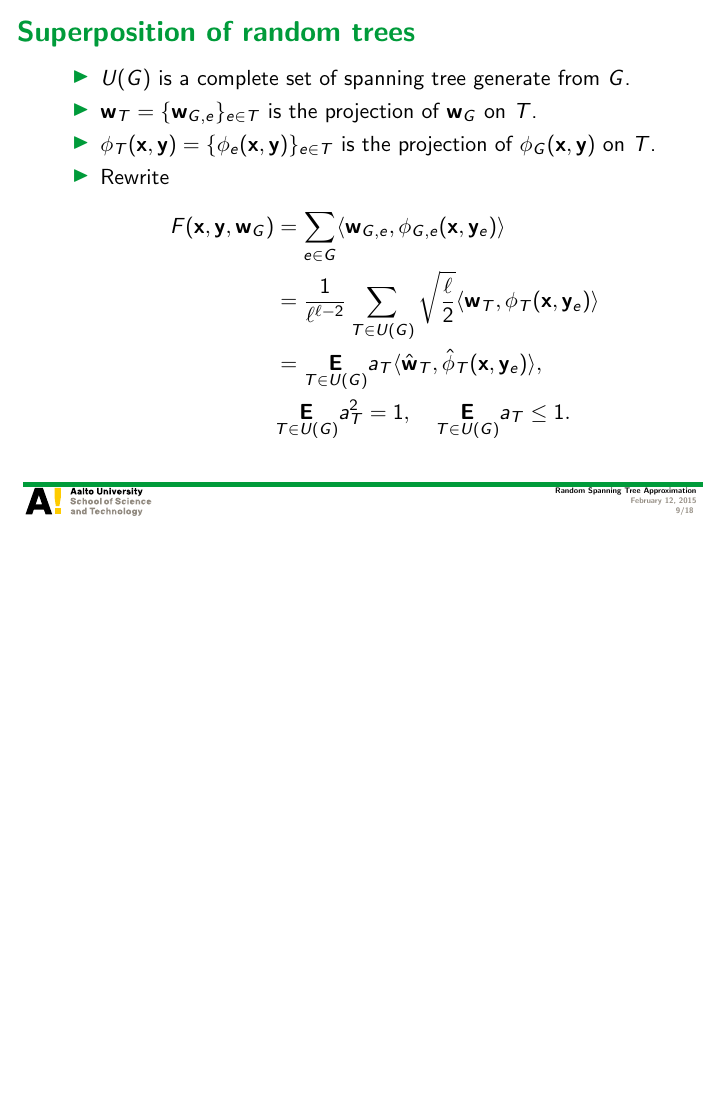
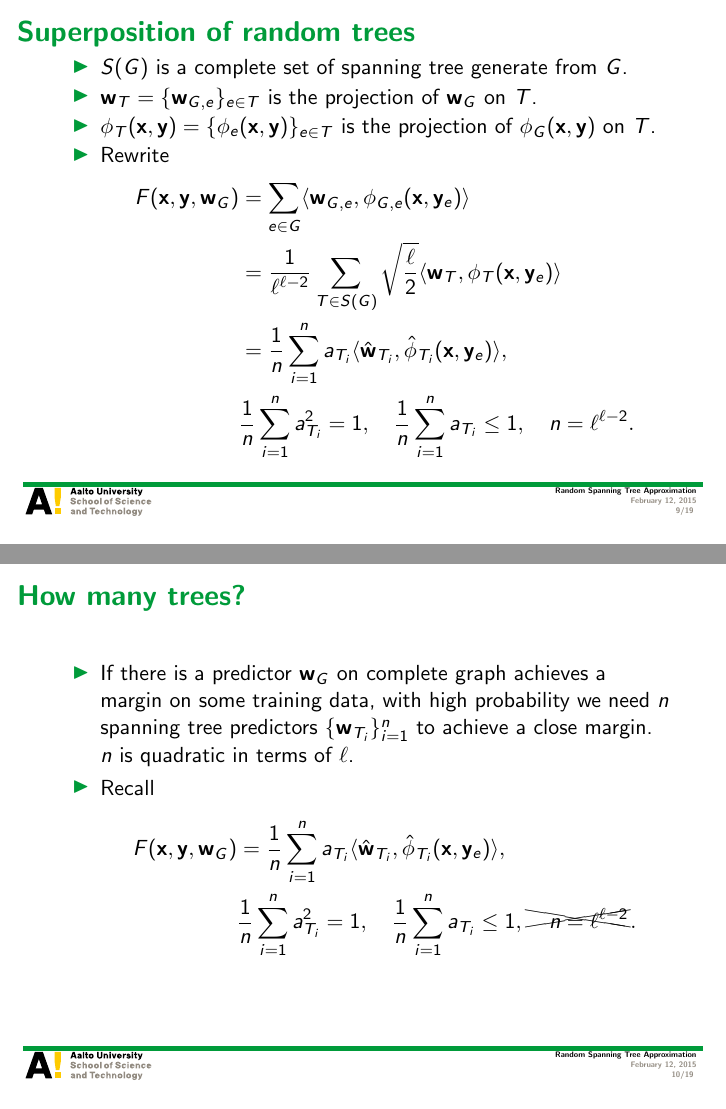
Before and after one commit to hongyusu/Posters_and_Presentations, LaTeX slides (group_meeting_20150213/example.tex, which reads group_meeting_20150213/slide_macro_su.tex): page 9 of 18 before the commit and pages 9 and 10 of 19 after it, the two joined at a grey line, the shorter picture padded with empty space. Compiled offline with pdfLaTeX.

Commit message:
working in progress

```diff
--- a/group_meeting_20150213/example.tex
+++ b/group_meeting_20150213/example.tex
@@ -182,18 +182,32 @@ Aalto University
 %
 \begin{frame}{Superposition of random trees}
 	\begin{itemize}
-		\item $U(G)$ is a complete set of spanning tree generate from $G$.
+		\item $S(G)$ is a complete set of spanning tree generate from $G$.
 		\item $\vw_{T}=\{\vw_{G,e}\}_{e\in T}$ is the projection of $\vw_G$ on $T$.
 		\item $\phi_T(\vx,\vy)=\{\phi_e(\vx,\vy)\}_{e\in T}$ is the projection of $\phi_G(\vx,\vy)$ on $T$.
 		\item Rewrite
 		\begin{align*}
 			F(\vx,\vy,\vw_G) &= \sum_{e\in G}\ip{\vw_{G,e}}{\phi_{G,e}(\vx,\vy_e)} \\
-			& = \frac{1}{\ell^{\ell-2}}\sum_{T\in U(G)}\sqrt{\frac{\ell}{2}}\ip{\vw_{T}}{\phi_{T}(\vx,\vy_e)}\\
-			& = \esp{T\in U(G)}a_{T}\ip{\hat{\vw}_{T}}{\hat{\phi}_{T}(\vx,\vy_e)},\\
-			&\esp{T\in U(G)} a_T^2=1, \quad 	\esp{T\in U(G)} a_T\le1.
+			& = \frac{1}{\ell^{\ell-2}}\sum_{T\in S(G)}\sqrt{\frac{\ell}{2}}\ip{\vw_{T}}{\phi_{T}(\vx,\vy_e)}\\
+			& = \frac{1}{n}\sum_{i = 1}^{n}a_{T_i}\ip{\hat{\vw}_{T_i}}{\hat{\phi}_{T_i}(\vx,\vy_e)},\\
+			& \frac{1}{n}\sum_{i = 1}^{n}a_{T_i}^2=1, \quad 	\frac{1}{n}\sum_{i = 1}^{n}a_{T_i}\le1, \quad n=\ell^{\ell-2}.
 		\end{align*}
 	\end{itemize}
 \end{frame}
+
+
+%
+\begin{frame}{How many trees?}
+	\begin{itemize}
+		\item If there is a predictor $\vw_G$ on complete graph achieves a margin on some training data, with high probability we need $n$ spanning tree predictors $\{\vw_{T_i}\}_{i=1}^n$ to achieve a close margin. $n$ is quadratic in terms of $\ell$.
+		\item Recall
+		\begin{align*}
+			F(\vx,\vy,\vw_G) &= \frac{1}{n}\sum_{i = 1}^{n}a_{T_i}\ip{\hat{\vw}_{T_i}}{\hat{\phi}_{T_i}(\vx,\vy_e)},\\
+			& \frac{1}{n}\sum_{i = 1}^{n}a_{T_i}^2=1, \quad 	\frac{1}{n}\sum_{i = 1}^{n}a_{T_i}\le1, \xcancel{\quad n=\ell^{\ell-2}}.
+		\end{align*}
+	\end{itemize}
+\end{frame}
+
 
 %
 \begin{frame}{Random Spanning Tree Approximation}
--- a/group_meeting_20150213/slide_macro_su.tex
+++ b/group_meeting_20150213/slide_macro_su.tex
@@ -56,6 +56,8 @@
 % to use multi row
 \usepackage{multirow}
 
+% cross equations
+\usepackage[makeroom]{cancel}
 
 %-------------------
 %
```
Also changed, not shown: group_meeting_20150213/example.pdf.
